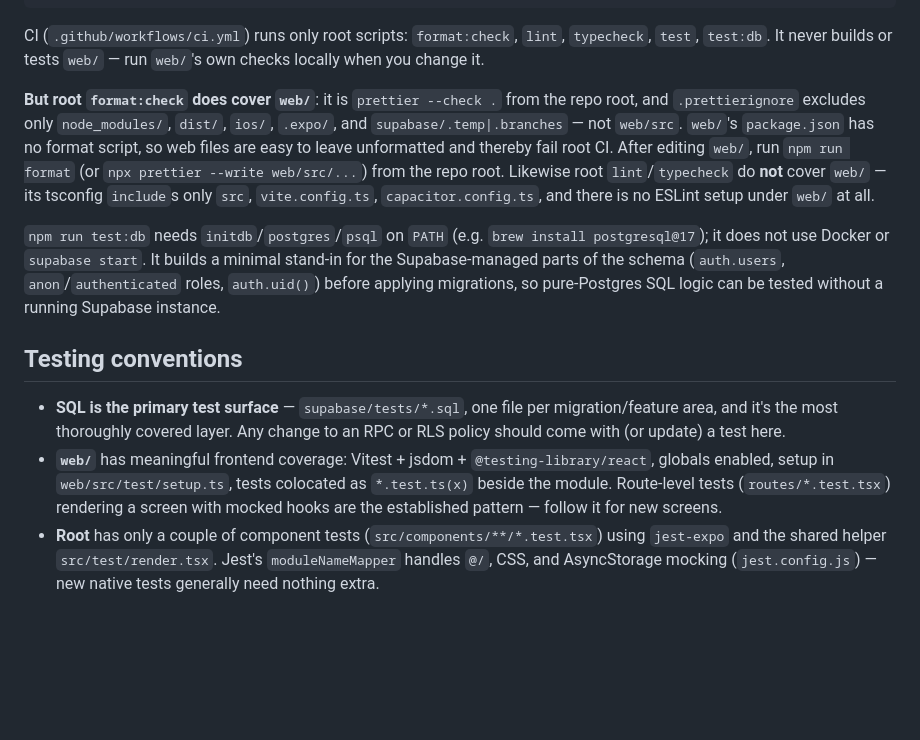
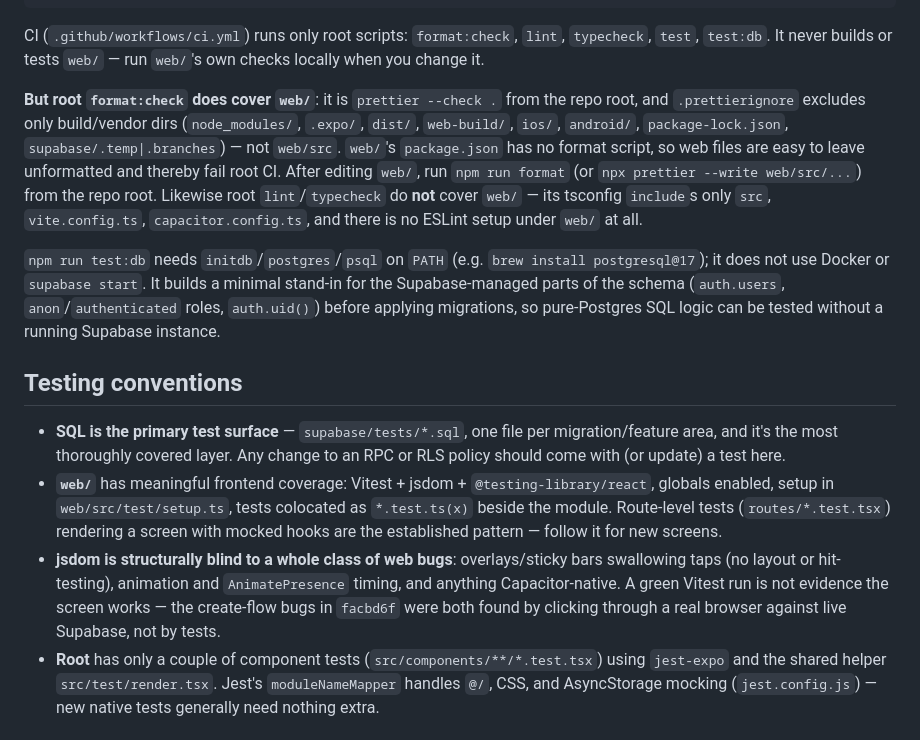
Before and after one commit to msong28/NoShot, a Markdown page: CLAUDE.md, the part around one of its changes. GitHub-like rendering; blank space fills up the shorter version.

```diff
--- a/CLAUDE.md
+++ b/CLAUDE.md
@@ -75,7 +79,7 @@ npm run cap:open:ios
 
 CI (`.github/workflows/ci.yml`) runs only root scripts: `format:check`, `lint`, `typecheck`, `test`, `test:db`. It never builds or tests `web/` — run `web/`'s own checks locally when you change it.
 
-**But root `format:check` does cover `web/`**: it is `prettier --check .` from the repo root, and `.prettierignore` excludes only `node_modules/`, `dist/`, `ios/`, `.expo/`, and `supabase/.temp|.branches` — not `web/src`. `web/`'s `package.json` has no format script, so web files are easy to leave unformatted and thereby fail root CI. After editing `web/`, run `npm run format` (or `npx prettier --write web/src/...`) from the repo root. Likewise root `lint`/`typecheck` do **not** cover `web/` — its tsconfig `include`s only `src`, `vite.config.ts`, `capacitor.config.ts`, and there is no ESLint setup under `web/` at all.
+**But root `format:check` does cover `web/`**: it is `prettier --check .` from the repo root, and `.prettierignore` excludes only build/vendor dirs (`node_modules/`, `.expo/`, `dist/`, `web-build/`, `ios/`, `android/`, `package-lock.json`, `supabase/.temp|.branches`) — not `web/src`. `web/`'s `package.json` has no format script, so web files are easy to leave unformatted and thereby fail root CI. After editing `web/`, run `npm run format` (or `npx prettier --write web/src/...`) from the repo root. Likewise root `lint`/`typecheck` do **not** cover `web/` — its tsconfig `include`s only `src`, `vite.config.ts`, `capacitor.config.ts`, and there is no ESLint setup under `web/` at all.
 
 `npm run test:db` needs `initdb`/`postgres`/`psql` on `PATH` (e.g. `brew install postgresql@17`); it does not use Docker or `supabase start`. It builds a minimal stand-in for the Supabase-managed parts of the schema (`auth.users`, `anon`/`authenticated` roles, `auth.uid()`) before applying migrations, so pure-Postgres SQL logic can be tested without a running Supabase instance.
 
@@ -83,6 +87,7 @@ CI (`.github/workflows/ci.yml`) runs only root scripts: `format:check`, `lint`,
 
 - **SQL is the primary test surface** — `supabase/tests/*.sql`, one file per migration/feature area, and it's the most thoroughly covered layer. Any change to an RPC or RLS policy should come with (or update) a test here.
 - **`web/`** has meaningful frontend coverage: Vitest + jsdom + `@testing-library/react`, globals enabled, setup in `web/src/test/setup.ts`, tests colocated as `*.test.ts(x)` beside the module. Route-level tests (`routes/*.test.tsx`) rendering a screen with mocked hooks are the established pattern — follow it for new screens.
+- **jsdom is structurally blind to a whole class of web bugs**: overlays/sticky bars swallowing taps (no layout or hit-testing), animation and `AnimatePresence` timing, and anything Capacitor-native. A green Vitest run is not evidence the screen works — the create-flow bugs in `facbd6f` were both found by clicking through a real browser against live Supabase, not by tests.
 - **Root** has only a couple of component tests (`src/components/**/*.test.tsx`) using `jest-expo` and the shared helper `src/test/render.tsx`. Jest's `moduleNameMapper` handles `@/`, CSS, and AsyncStorage mocking (`jest.config.js`) — new native tests generally need nothing extra.
 
 ## Server authority model (applies to both frontends)
```
Also changed, not shown: other parts of CLAUDE.md (+6 -2 lines).
